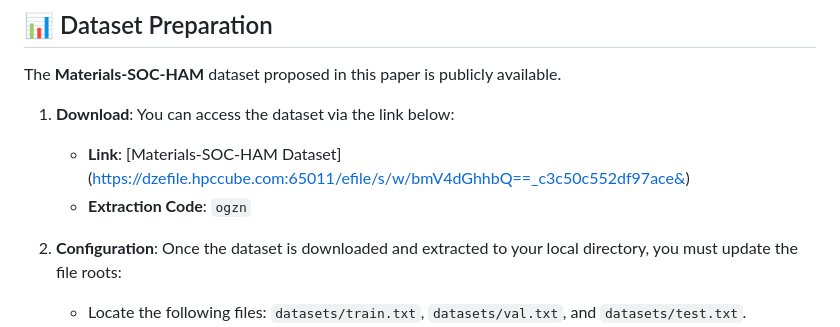
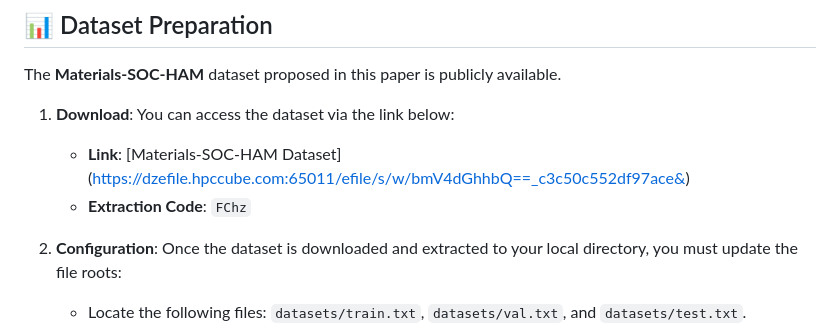
Before and after one commit to DavidYin94/NextHAM, a Markdown page: README.MD, the part around the change. GitHub-like rendering.

```diff
--- a/README.MD
+++ b/README.MD
@@ -31,7 +31,7 @@ The **Materials-SOC-HAM** dataset proposed in this paper is publicly available.
 
 1. **Download**: You can access the dataset via the link below:
    * **Link**: [Materials-SOC-HAM Dataset] (https://dzefile.hpccube.com:65011/efile/s/w/bmV4dGhhbQ==_c3c50c552df97ace&)
-   * **Extraction Code**: `ogzn`
+   * **Extraction Code**: `FChz`
 
 2. **Configuration**:
    Once the dataset is downloaded and extracted to your local directory, you must update the file roots:
```
